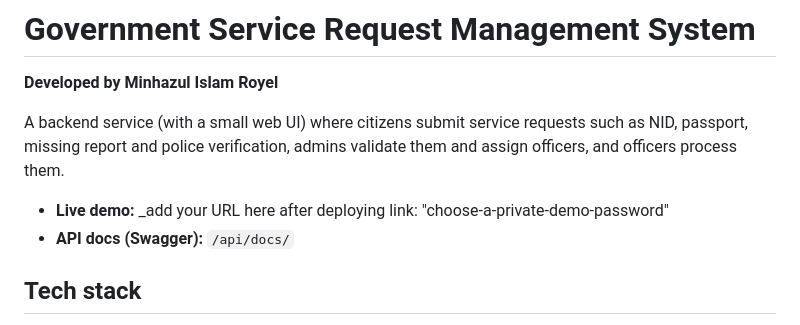
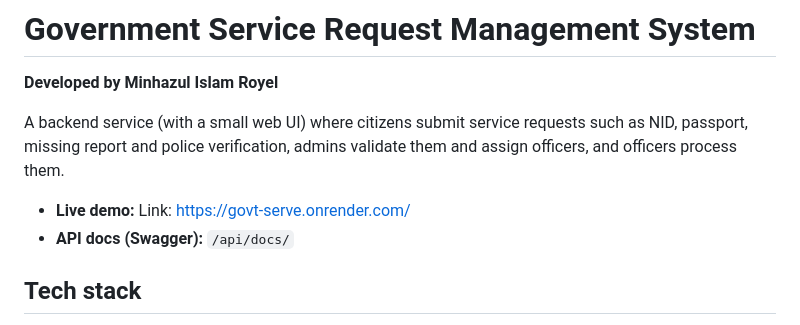
Before and after one commit to RoaringRoyel/govt-serve, a Markdown page: README.md, the part around the change. Drawn GitHub-style.

```diff
--- a/README.md
+++ b/README.md
@@ -5,7 +5,7 @@
 A backend service (with a small web UI) where citizens submit service requests such as NID, passport, missing
 report and police verification, admins validate them and assign officers, and officers process them.
 
-- **Live demo:** _add your URL here after deploying link: "choose-a-private-demo-password"
+- **Live demo:** Link: https://govt-serve.onrender.com/
 - **API docs (Swagger):** `/api/docs/`
 
 ## Tech stack
```
